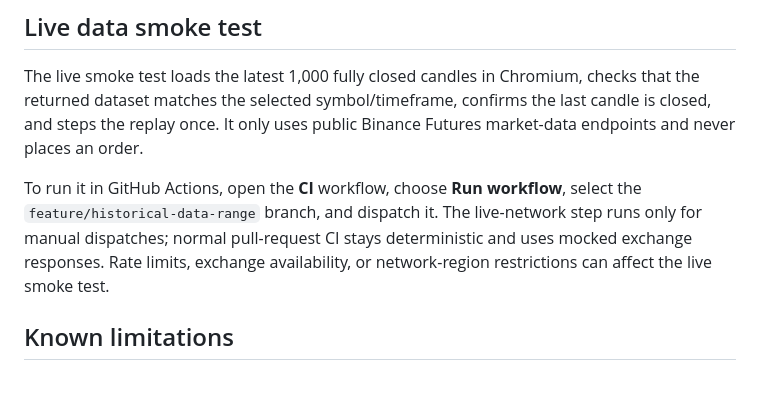
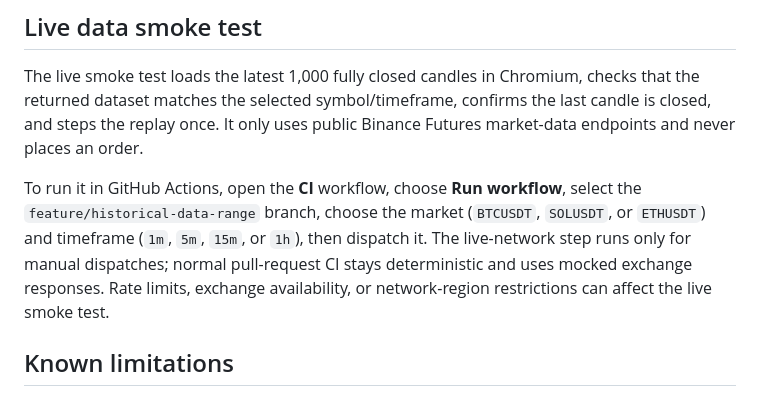
Before and after one commit to Sandeep119public/TradeSim, a Markdown page: README.md, the part around the change. Rendered like a GitHub page.

Commit message:
Document live smoke test inputs

```diff
--- a/README.md
+++ b/README.md
@@ -43,7 +43,7 @@ npm run test:e2e:live             # optional live Binance smoke test; requires n
 
 The live smoke test loads the latest 1,000 fully closed candles in Chromium, checks that the returned dataset matches the selected symbol/timeframe, confirms the last candle is closed, and steps the replay once. It only uses public Binance Futures market-data endpoints and never places an order.
 
-To run it in GitHub Actions, open the **CI** workflow, choose **Run workflow**, select the `feature/historical-data-range` branch, and dispatch it. The live-network step runs only for manual dispatches; normal pull-request CI stays deterministic and uses mocked exchange responses. Rate limits, exchange availability, or network-region restrictions can affect the live smoke test.
+To run it in GitHub Actions, open the **CI** workflow, choose **Run workflow**, select the `feature/historical-data-range` branch, choose the market (`BTCUSDT`, `SOLUSDT`, or `ETHUSDT`) and timeframe (`1m`, `5m`, `15m`, or `1h`), then dispatch it. The live-network step runs only for manual dispatches; normal pull-request CI stays deterministic and uses mocked exchange responses. Rate limits, exchange availability, or network-region restrictions can affect the live smoke test.
 
 ## Known limitations
 
```
